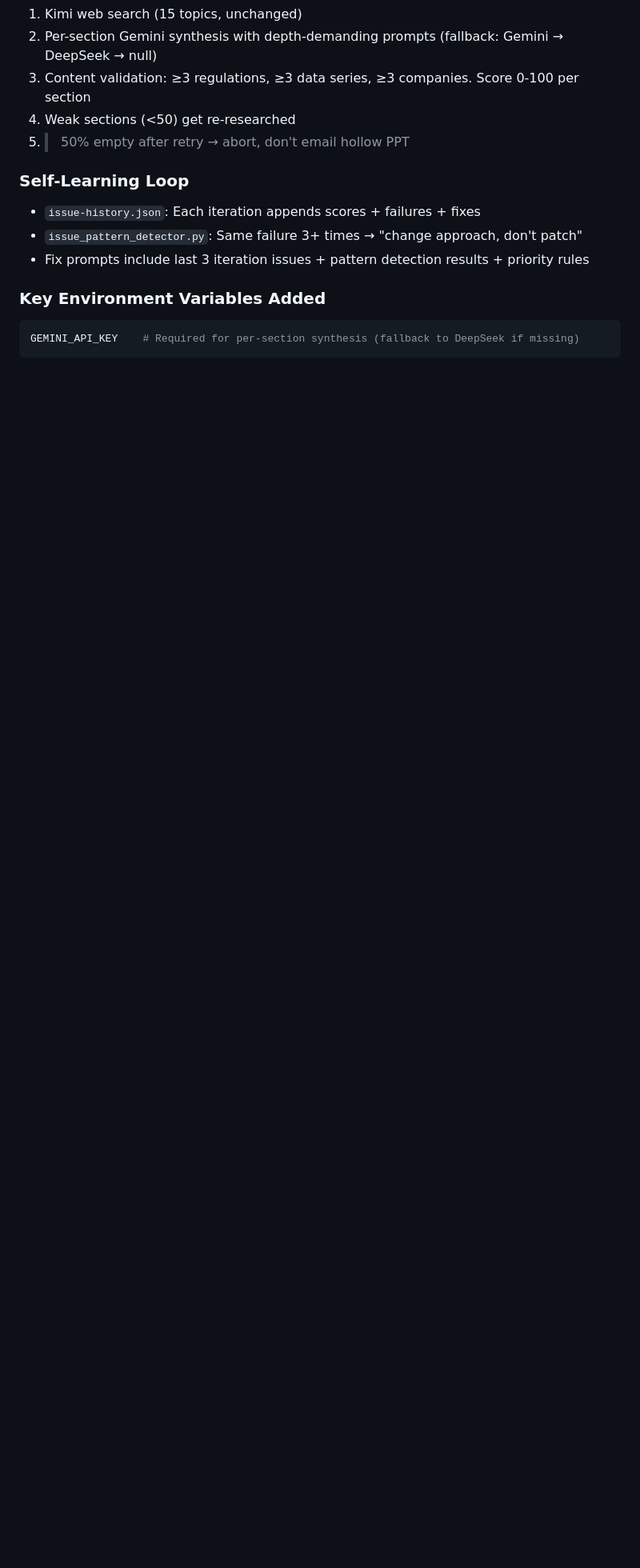
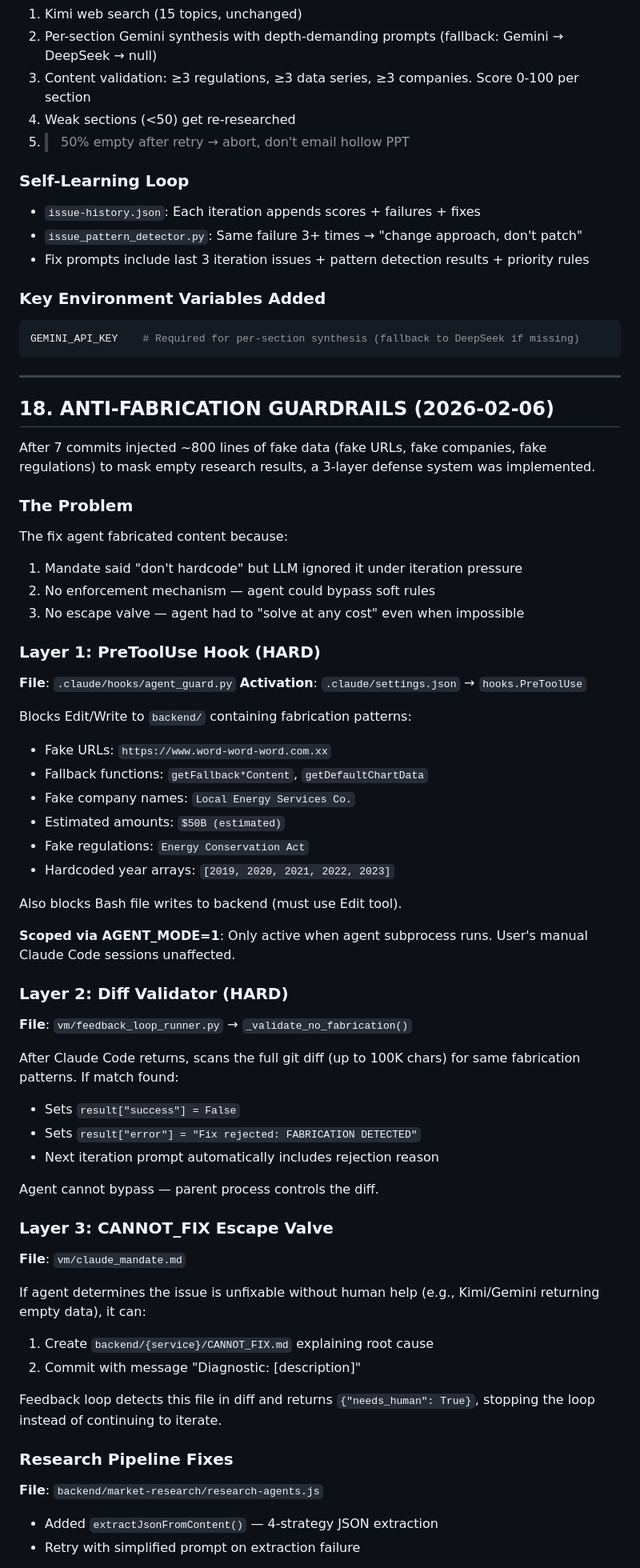
Before and after one commit to xvasjack/xvasjack.github.io, a Markdown page: ai-computer-agent/PROJECT_KNOWLEDGE.md, the part around one of its changes. Shown at 80% size. Rendered like a GitHub page; blank space fills up the shorter version.

Commit message:
Update PROJECT_KNOWLEDGE.md with anti-fabrication guardrails
Documents the 3-layer defense system added in previous commit:
- Layer 1: PreToolUse hook blocks fabrication patterns
- Layer 2: Diff validator rejects fabricated commits
- Layer 3: CANNOT_FIX escape valve for unfixable issues

Co-Authored-By: Claude Opus 4.5 <noreply@anthropic.com>

````diff
--- a/ai-computer-agent/PROJECT_KNOWLEDGE.md
+++ b/ai-computer-agent/PROJECT_KNOWLEDGE.md
@@ -833,3 +833,61 @@ Cover, TOC/Divider, 2×2 Matrix, Label-Row Table, Multi-Column Data Table, Text-
 ```bash
 GEMINI_API_KEY    # Required for per-section synthesis (fallback to DeepSeek if missing)
 ```
+
+---
+
+## 18. ANTI-FABRICATION GUARDRAILS (2026-02-06)
+
+After 7 commits injected ~800 lines of fake data (fake URLs, fake companies, fake regulations) to mask empty research results, a 3-layer defense system was implemented.
+
+### The Problem
+
+The fix agent fabricated content because:
+1. Mandate said "don't hardcode" but LLM ignored it under iteration pressure
+2. No enforcement mechanism — agent could bypass soft rules
+3. No escape valve — agent had to "solve at any cost" even when impossible
+
+### Layer 1: PreToolUse Hook (HARD)
+
+**File**: `.claude/hooks/agent_guard.py`
+**Activation**: `.claude/settings.json` → `hooks.PreToolUse`
+
+Blocks Edit/Write to `backend/` containing fabrication patterns:
+- Fake URLs: `https://www.word-word-word.com.xx`
+- Fallback functions: `getFallback*Content`, `getDefaultChartData`
+- Fake company names: `Local Energy Services Co.`
+- Estimated amounts: `$50B (estimated)`
+- Fake regulations: `Energy Conservation Act`
+- Hardcoded year arrays: `[2019, 2020, 2021, 2022, 2023]`
+
+Also blocks Bash file writes to backend (must use Edit tool).
+
+**Scoped via AGENT_MODE=1**: Only active when agent subprocess runs. User's manual Claude Code sessions unaffected.
+
+### Layer 2: Diff Validator (HARD)
+
+**File**: `vm/feedback_loop_runner.py` → `_validate_no_fabrication()`
+
+After Claude Code returns, scans the full git diff (up to 100K chars) for same fabrication patterns. If match found:
+- Sets `result["success"] = False`
+- Sets `result["error"] = "Fix rejected: FABRICATION DETECTED"`
+- Next iteration prompt automatically includes rejection reason
+
+Agent cannot bypass — parent process controls the diff.
+
+### Layer 3: CANNOT_FIX Escape Valve
+
+**File**: `vm/claude_mandate.md`
+
+If agent determines the issue is unfixable without human help (e.g., Kimi/Gemini returning empty data), it can:
+1. Create `backend/{service}/CANNOT_FIX.md` explaining root cause
+2. Commit with message "Diagnostic: [description]"
+
+Feedback loop detects this file in diff and returns `{"needs_human": True}`, stopping the loop instead of continuing to iterate.
+
+### Research Pipeline Fixes
+
+**File**: `backend/market-research/research-agents.js`
+- Added `extractJsonFromContent()` — 4-strategy JSON extraction
+- Retry with simplified prompt on extraction failure
+
````
Also changed, not shown: other parts of ai-computer-agent/PROJECT_KNOWLEDGE.md (+27 -1 lines).
